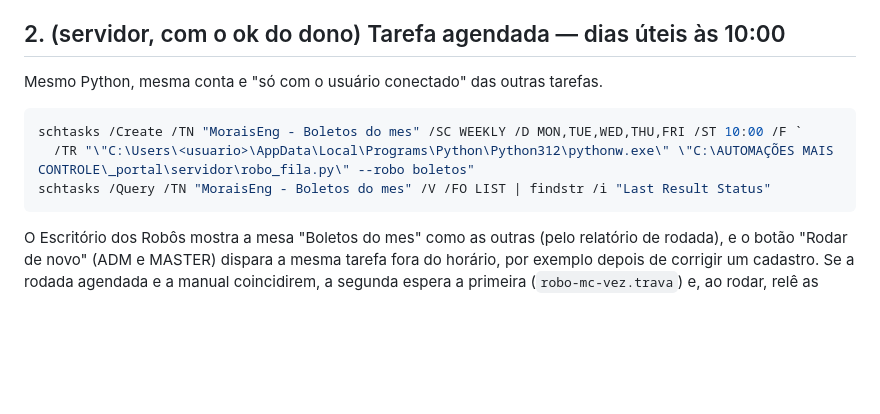
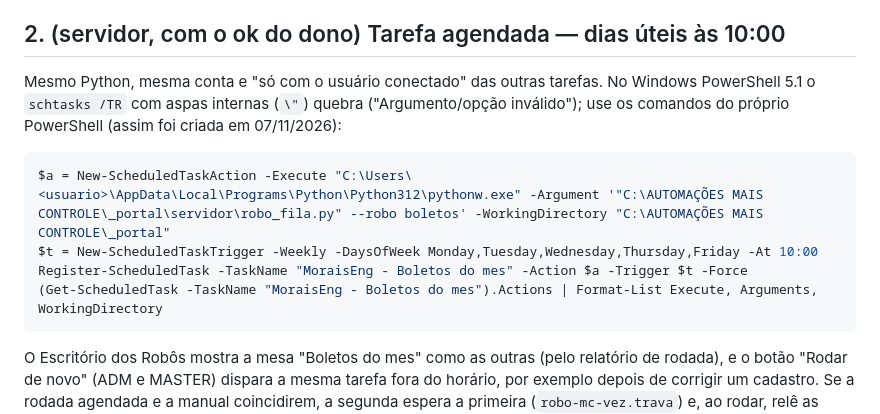
Before and after one commit to DEVMoraisEng/PORTAL-MORAIS, a Markdown page: SERVIDOR-ROBOS.md, the part around the change. Rendered like a GitHub page; blank space fills up the shorter version.

Commit message:
boletos: passo a passo cria a tarefa pelo PowerShell (schtasks quebra as aspas)
Co-Authored-By: Claude Opus 5.5 <noreply@anthropic.com>

````diff
--- a/SERVIDOR-ROBOS.md
+++ b/SERVIDOR-ROBOS.md
@@ -461,11 +461,13 @@ No servidor (Windows) a suíte já mostra 7 falhas antigas que não são dos bol
 Não precisa de chave nova em `robos-portal.json`; o porteiro (Chrome logado no Mais Controle) é o mesmo dos outros robôs.
 
 ## 2. (servidor, com o ok do dono) Tarefa agendada — dias úteis às 10:00
-Mesmo Python, mesma conta e "só com o usuário conectado" das outras tarefas.
+Mesmo Python, mesma conta e "só com o usuário conectado" das outras tarefas. No Windows PowerShell 5.1 o `schtasks /TR`
+com aspas internas (`\"`) quebra ("Argumento/opção inválido"); use os comandos do próprio PowerShell (assim foi criada em 07/11/2026):
 ```powershell
-schtasks /Create /TN "MoraisEng - Boletos do mes" /SC WEEKLY /D MON,TUE,WED,THU,FRI /ST 10:00 /F `
-  /TR "\"C:\Users\<usuario>\AppData\Local\Programs\Python\Python312\pythonw.exe\" \"C:\AUTOMAÇÕES MAIS CONTROLE\_portal\servidor\robo_fila.py\" --robo boletos"
-schtasks /Query /TN "MoraisEng - Boletos do mes" /V /FO LIST | findstr /i "Last Result Status"
+$a = New-ScheduledTaskAction -Execute "C:\Users\<usuario>\AppData\Local\Programs\Python\Python312\pythonw.exe" -Argument '"C:\AUTOMAÇÕES MAIS CONTROLE\_portal\servidor\robo_fila.py" --robo boletos' -WorkingDirectory "C:\AUTOMAÇÕES MAIS CONTROLE\_portal"
+$t = New-ScheduledTaskTrigger -Weekly -DaysOfWeek Monday,Tuesday,Wednesday,Thursday,Friday -At 10:00
+Register-ScheduledTask -TaskName "MoraisEng - Boletos do mes" -Action $a -Trigger $t -Force
+(Get-ScheduledTask -TaskName "MoraisEng - Boletos do mes").Actions | Format-List Execute, Arguments, WorkingDirectory
 ```
 O Escritório dos Robôs mostra a mesa "Boletos do mes" como as outras (pelo relatório de rodada), e o botão "Rodar de novo"
 (ADM e MASTER) dispara a mesma tarefa fora do horário, por exemplo depois de corrigir um cadastro. Se a rodada agendada e a
````
